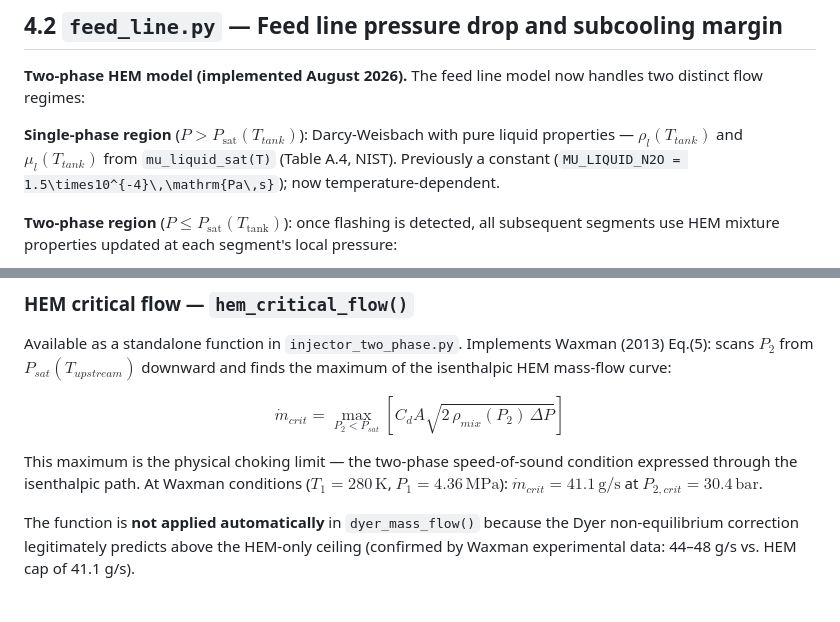
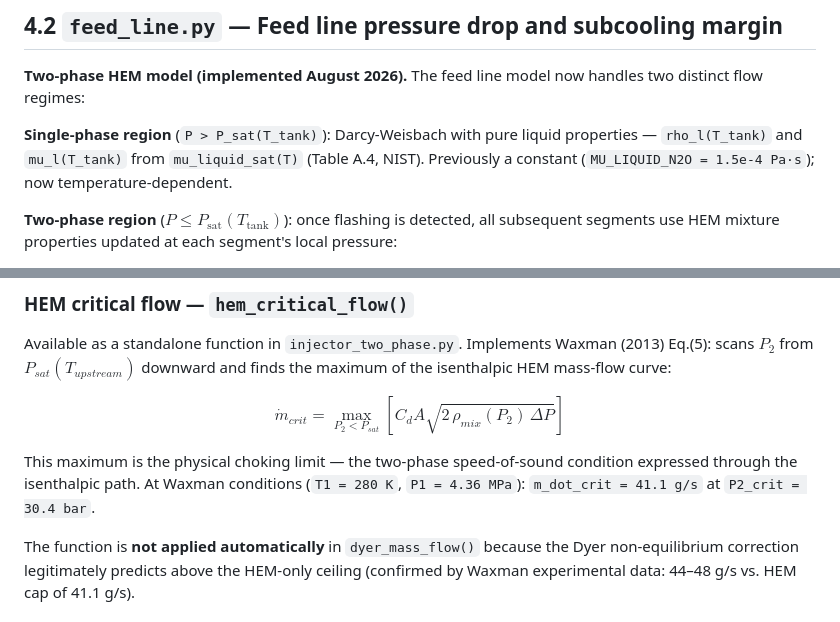
Before and after one commit to eduardobcosta712/n2o-hybrid-injector-sizing, a Markdown page: docs/04_implementation.md, 2 parts joined by grey strips. Rendered like a GitHub page.

Commit message:
Fix new typos in implementation

```diff
--- a/docs/04_implementation.md
+++ b/docs/04_implementation.md
@@ -71,7 +71,7 @@ Run via `python n2o_properties.py`, which checks:
 
 **Two-phase HEM model (implemented August 2026).** The feed line model now handles two distinct flow regimes:
 
-**Single-phase region** ($P > P_{\mathrm{sat}}(T_{tank})$): Darcy-Weisbach with pure liquid properties — $\rho_l(T_{tank})$ and $\mu_l(T_{tank})$ from `mu_liquid_sat(T)` (Table A.4, NIST). Previously a constant (`MU_LIQUID_N2O = 1.5\times10^{-4}\,\mathrm{Pa\,s}`); now temperature-dependent.
+**Single-phase region** (`P > P_sat(T_tank)`): Darcy-Weisbach with pure liquid properties — `rho_l(T_tank)` and `mu_l(T_tank)` from `mu_liquid_sat(T)` (Table A.4, NIST). Previously a constant (`MU_LIQUID_N2O = 1.5e-4 Pa·s`); now temperature-dependent.
 
 **Two-phase region** ($P \leq P_{\mathrm{sat}}(T_{\mathrm{tank}})$): once flashing is detected, all subsequent segments use HEM mixture properties updated at each segment's local pressure:
 
@@ -170,7 +170,7 @@ Available as a standalone function in `injector_two_phase.py`. Implements Waxman
 
 $$\dot{m}_{crit} = \max_{P_2 < P_{sat}} \left[ C_d A \sqrt{2\,\rho_{mix}(P_2)\,\Delta P} \right]$$
 
-This maximum is the physical choking limit — the two-phase speed-of-sound condition expressed through the isenthalpic path. At Waxman conditions ($T_1 = 280\,\mathrm{K}$, $P_1 = 4.36\,\mathrm{MPa}$): $\dot{m}_{crit} = 41.1\,\mathrm{g/s}$ at $P_{2,crit} = 30.4\,\mathrm{bar}$.
+This maximum is the physical choking limit — the two-phase speed-of-sound condition expressed through the isenthalpic path. At Waxman conditions (`T1 = 280 K`, `P1 = 4.36 MPa`): `m_dot_crit = 41.1 g/s` at `P2_crit = 30.4 bar`.
 
 The function is **not applied automatically** in `dyer_mass_flow()` because the Dyer non-equilibrium correction legitimately predicts above the HEM-only ceiling (confirmed by Waxman experimental data: 44–48 g/s vs. HEM cap of 41.1 g/s).
 
```
